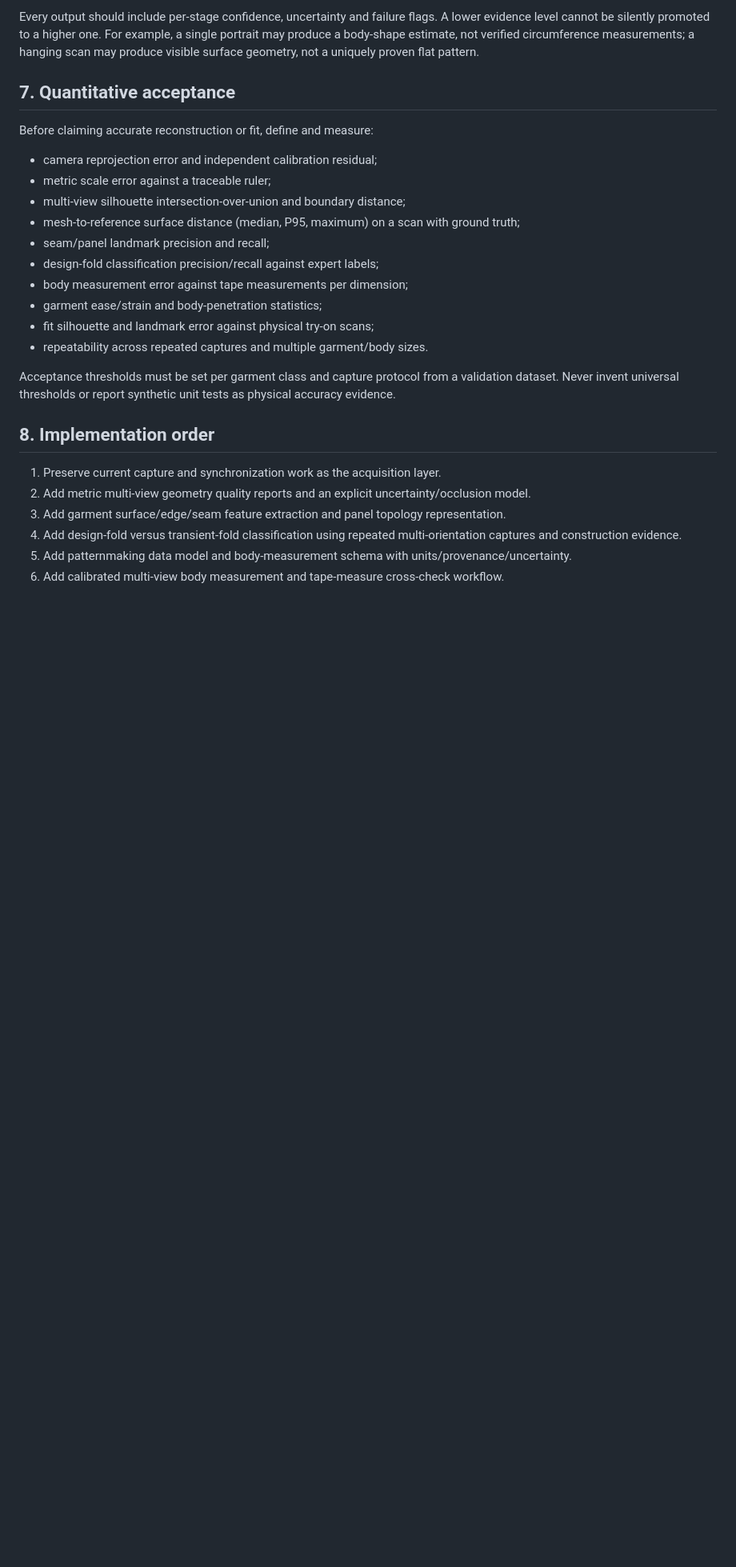
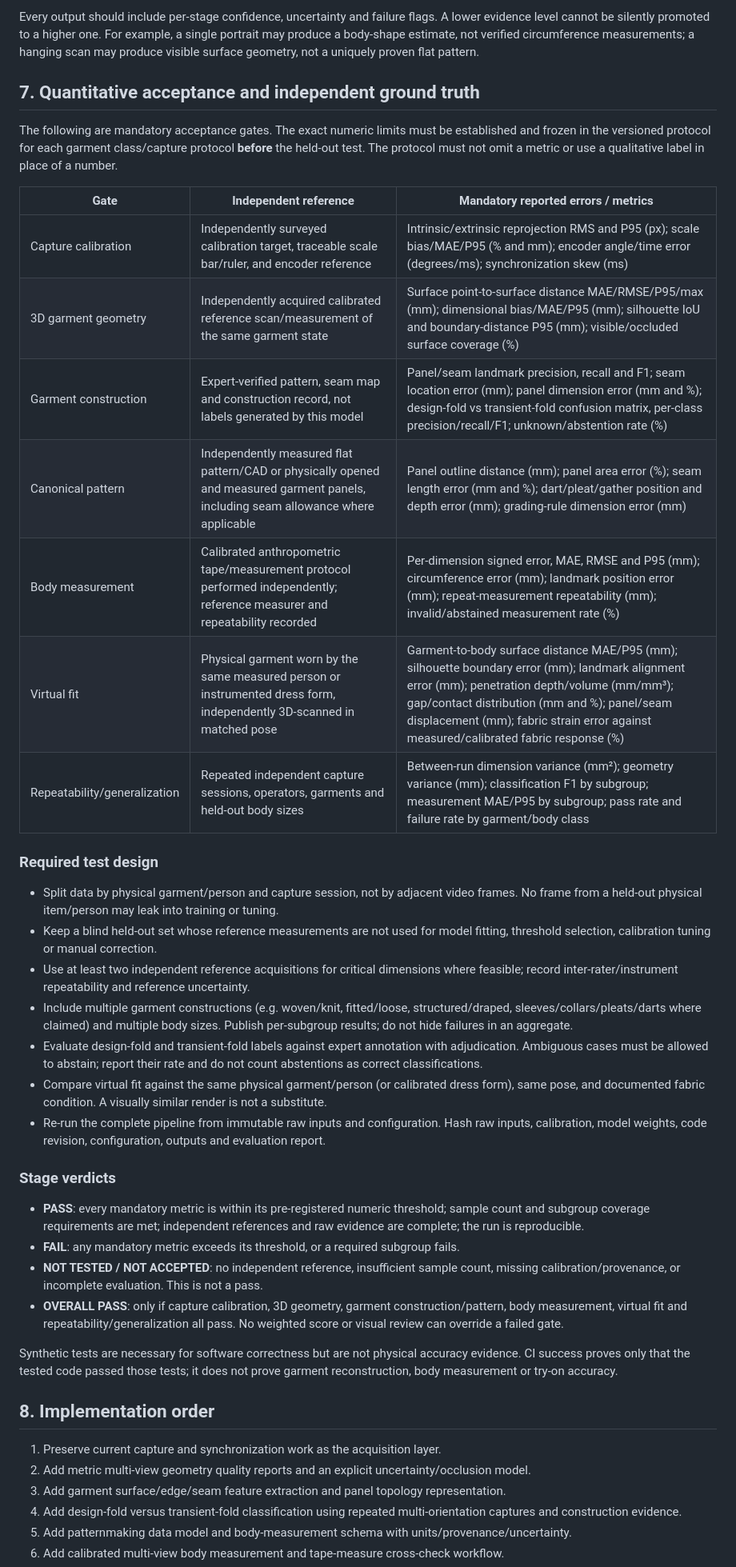
Before and after one commit to raymeigeni-dev/PhotoCatch, a Markdown page: docs/voxel-reality/GARMENT_PATTERN_AND_VIRTUAL_FIT_ARCHITECTURE.md, the part around one of its changes. Shown at 80% size. Rendered like a GitHub page; blank space fills up the shorter version.

Commit message:
docs: enforce independent quantitative acceptance gates

```diff
--- a/docs/voxel-reality/GARMENT_PATTERN_AND_VIRTUAL_FIT_ARCHITECTURE.md
+++ b/docs/voxel-reality/GARMENT_PATTERN_AND_VIRTUAL_FIT_ARCHITECTURE.md
@@ -117,21 +126,38 @@ Do not promise “100% accurate” from unconstrained video. Use evidence-based
 
 Every output should include per-stage confidence, uncertainty and failure flags. A lower evidence level cannot be silently promoted to a higher one. For example, a single portrait may produce a body-shape estimate, not verified circumference measurements; a hanging scan may produce visible surface geometry, not a uniquely proven flat pattern.
 
-## 7. Quantitative acceptance
+## 7. Quantitative acceptance and independent ground truth
 
-Before claiming accurate reconstruction or fit, define and measure:
-- camera reprojection error and independent calibration residual;
-- metric scale error against a traceable ruler;
-- multi-view silhouette intersection-over-union and boundary distance;
-- mesh-to-reference surface distance (median, P95, maximum) on a scan with ground truth;
-- seam/panel landmark precision and recall;
-- design-fold classification precision/recall against expert labels;
-- body measurement error against tape measurements per dimension;
-- garment ease/strain and body-penetration statistics;
-- fit silhouette and landmark error against physical try-on scans;
-- repeatability across repeated captures and multiple garment/body sizes.
+The following are mandatory acceptance gates. The exact numeric limits must be established and frozen in the versioned protocol for each garment class/capture protocol **before** the held-out test. The protocol must not omit a metric or use a qualitative label in place of a number.
 
-Acceptance thresholds must be set per garment class and capture protocol from a validation dataset. Never invent universal thresholds or report synthetic unit tests as physical accuracy evidence.
+| Gate | Independent reference | Mandatory reported errors / metrics |
+|---|---|---|
+| Capture calibration | Independently surveyed calibration target, traceable scale bar/ruler, and encoder reference | Intrinsic/extrinsic reprojection RMS and P95 (px); scale bias/MAE/P95 (% and mm); encoder angle/time error (degrees/ms); synchronization skew (ms) |
+| 3D garment geometry | Independently acquired calibrated reference scan/measurement of the same garment state | Surface point-to-surface distance MAE/RMSE/P95/max (mm); dimensional bias/MAE/P95 (mm); silhouette IoU and boundary-distance P95 (mm); visible/occluded surface coverage (%) |
+| Garment construction | Expert-verified pattern, seam map and construction record, not labels generated by this model | Panel/seam landmark precision, recall and F1; seam location error (mm); panel dimension error (mm and %); design-fold vs transient-fold confusion matrix, per-class precision/recall/F1; unknown/abstention rate (%) |
+| Canonical pattern | Independently measured flat pattern/CAD or physically opened and measured garment panels, including seam allowance where applicable | Panel outline distance (mm); panel area error (%); seam length error (mm and %); dart/pleat/gather position and depth error (mm); grading-rule dimension error (mm) |
+| Body measurement | Calibrated anthropometric tape/measurement protocol performed independently; reference measurer and repeatability recorded | Per-dimension signed error, MAE, RMSE and P95 (mm); circumference error (mm); landmark position error (mm); repeat-measurement repeatability (mm); invalid/abstained measurement rate (%) |
+| Virtual fit | Physical garment worn by the same measured person or instrumented dress form, independently 3D-scanned in matched pose | Garment-to-body surface distance MAE/P95 (mm); silhouette boundary error (mm); landmark alignment error (mm); penetration depth/volume (mm/mm³); gap/contact distribution (mm and %); panel/seam displacement (mm); fabric strain error against measured/calibrated fabric response (%) |
+| Repeatability/generalization | Repeated independent capture sessions, operators, garments and held-out body sizes | Between-run dimension variance (mm²); geometry variance (mm); classification F1 by subgroup; measurement MAE/P95 by subgroup; pass rate and failure rate by garment/body class |
+
+### Required test design
+
+- Split data by physical garment/person and capture session, not by adjacent video frames. No frame from a held-out physical item/person may leak into training or tuning.
+- Keep a blind held-out set whose reference measurements are not used for model fitting, threshold selection, calibration tuning or manual correction.
+- Use at least two independent reference acquisitions for critical dimensions where feasible; record inter-rater/instrument repeatability and reference uncertainty.
+- Include multiple garment constructions (e.g. woven/knit, fitted/loose, structured/draped, sleeves/collars/pleats/darts where claimed) and multiple body sizes. Publish per-subgroup results; do not hide failures in an aggregate.
+- Evaluate design-fold and transient-fold labels against expert annotation with adjudication. Ambiguous cases must be allowed to abstain; report their rate and do not count abstentions as correct classifications.
+- Compare virtual fit against the same physical garment/person (or calibrated dress form), same pose, and documented fabric condition. A visually similar render is not a substitute.
+- Re-run the complete pipeline from immutable raw inputs and configuration. Hash raw inputs, calibration, model weights, code revision, configuration, outputs and evaluation report.
+
+### Stage verdicts
+
+- **PASS**: every mandatory metric is within its pre-registered numeric threshold; sample count and subgroup coverage requirements are met; independent references and raw evidence are complete; the run is reproducible.
+- **FAIL**: any mandatory metric exceeds its threshold, or a required subgroup fails.
+- **NOT TESTED / NOT ACCEPTED**: no independent reference, insufficient sample count, missing calibration/provenance, or incomplete evaluation. This is not a pass.
+- **OVERALL PASS**: only if capture calibration, 3D geometry, garment construction/pattern, body measurement, virtual fit and repeatability/generalization all pass. No weighted score or visual review can override a failed gate.
+
+Synthetic tests are necessary for software correctness but are not physical accuracy evidence. CI success proves only that the tested code passed those tests; it does not prove garment reconstruction, body measurement or try-on accuracy.
 
 ## 8. Implementation order
 
```
Also changed, not shown: other parts of docs/voxel-reality/GARMENT_PATTERN_AND_VIRTUAL_FIT_ARCHITECTURE.md (+11 -2 lines).
